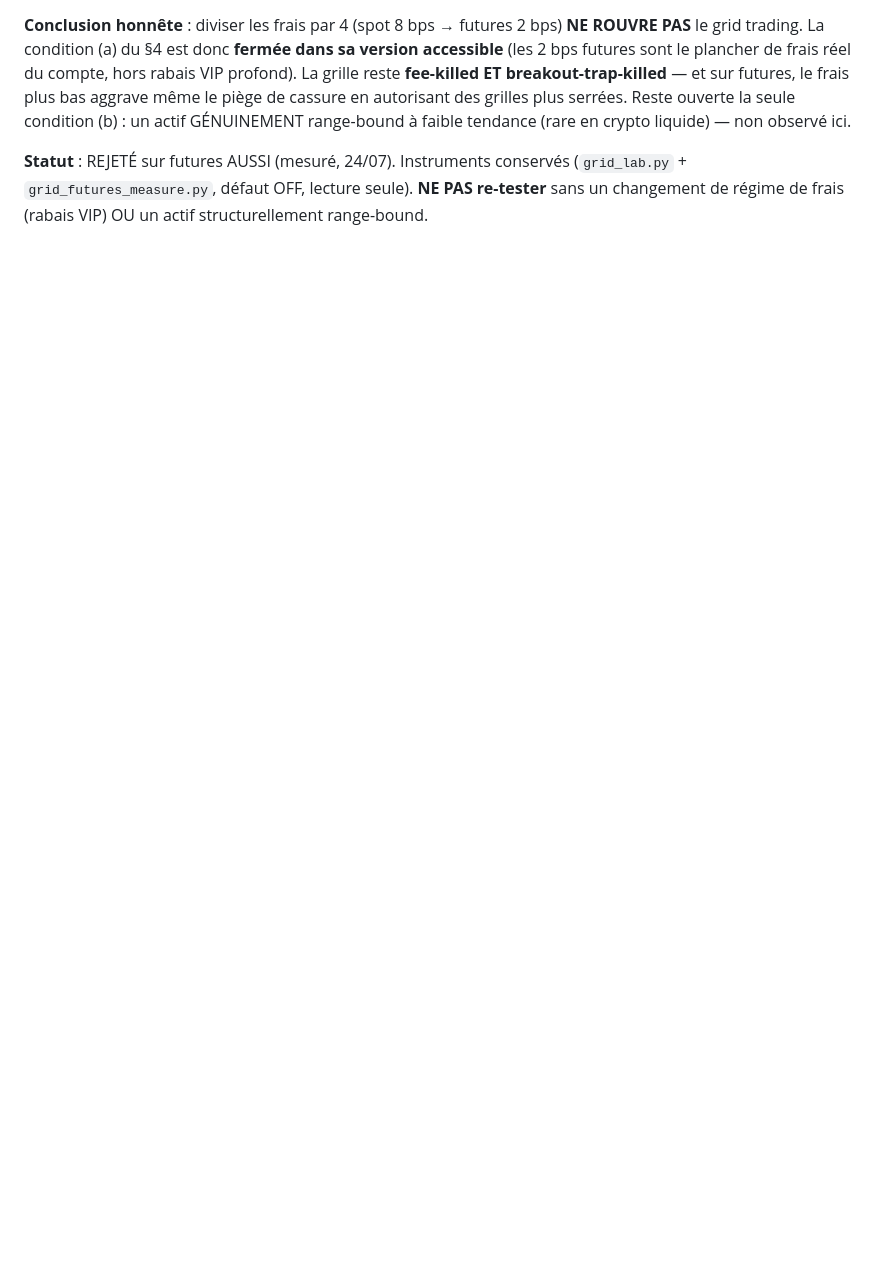
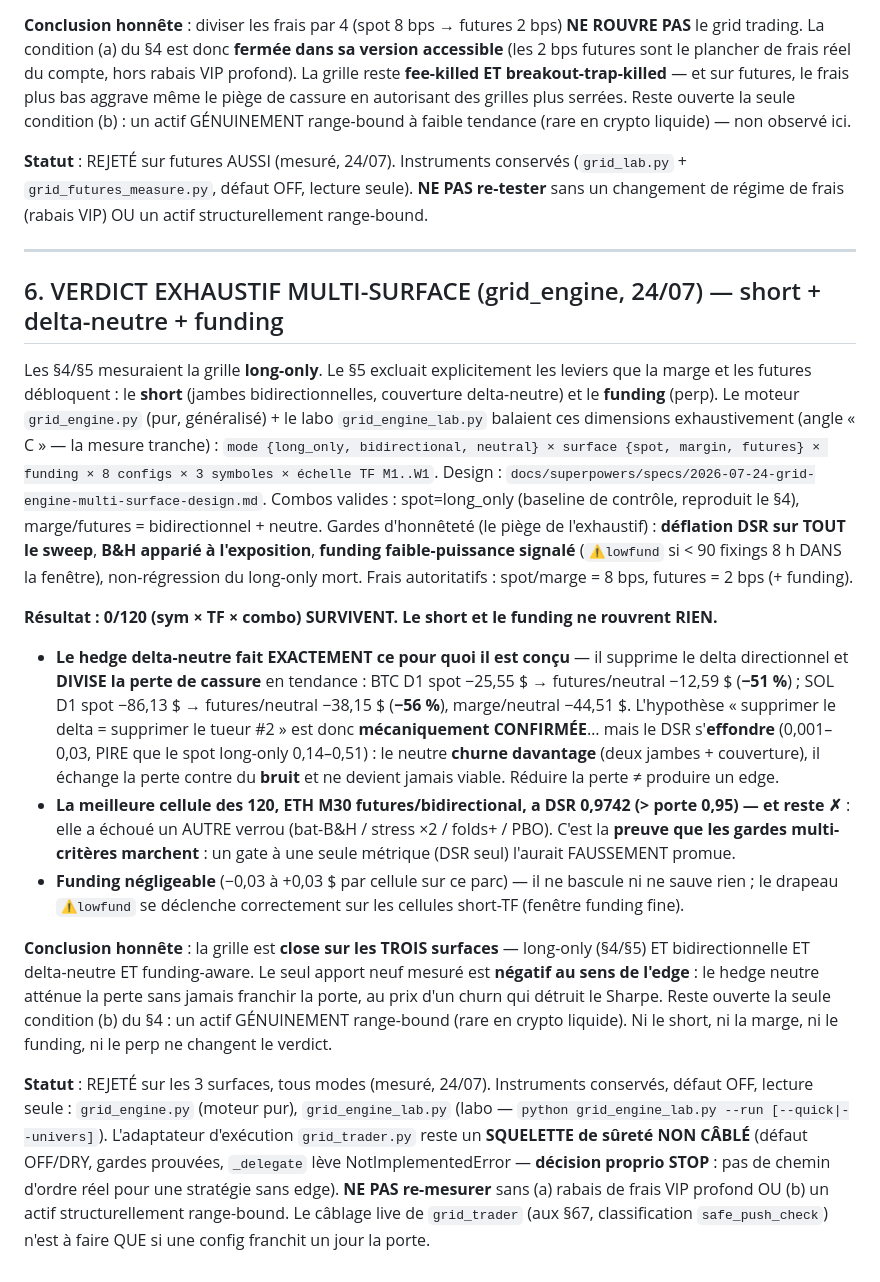
Before and after one commit to JFbubba/bitget_termux, a Markdown page: docs/GRID_STRATEGIES.md, the part around the change. Drawn GitHub-style; blank space fills up the shorter version.

Commit message:
grid_engine : §6 verdict exhaustif multi-surface (0/120) — short+neutre+funding ne rouvrent rien ; le hedge neutre divise la perte sans basculer ; gate multi-critères valide (ETH M30 DSR 0,97 mais recale)

```diff
--- a/docs/GRID_STRATEGIES.md
+++ b/docs/GRID_STRATEGIES.md
@@ -170,3 +170,47 @@ range-bound à faible tendance (rare en crypto liquide) — non observé ici.
 **Statut** : REJETÉ sur futures AUSSI (mesuré, 24/07). Instruments conservés (`grid_lab.py` +
 `grid_futures_measure.py`, défaut OFF, lecture seule). **NE PAS re-tester** sans un changement de
 régime de frais (rabais VIP) OU un actif structurellement range-bound.
+
+---
+
+## 6. VERDICT EXHAUSTIF MULTI-SURFACE (grid_engine, 24/07) — short + delta-neutre + funding
+
+Les §4/§5 mesuraient la grille **long-only**. Le §5 excluait explicitement les leviers que la marge et
+les futures débloquent : le **short** (jambes bidirectionnelles, couverture delta-neutre) et le
+**funding** (perp). Le moteur `grid_engine.py` (pur, généralisé) + le labo `grid_engine_lab.py` balaient
+ces dimensions exhaustivement (angle « C » — la mesure tranche) : `mode {long_only, bidirectional,
+neutral} × surface {spot, margin, futures} × funding × 8 configs × 3 symboles × échelle TF M1..W1`.
+Design : `docs/superpowers/specs/2026-07-24-grid-engine-multi-surface-design.md`. Combos valides :
+spot=long_only (baseline de contrôle, reproduit le §4), marge/futures = bidirectionnel + neutre.
+Gardes d'honnêteté (le piège de l'exhaustif) : **déflation DSR sur TOUT le sweep**, **B&H apparié à
+l'exposition**, **funding faible-puissance signalé** (`⚠️lowfund` si < 90 fixings 8 h DANS la fenêtre),
+non-régression du long-only mort. Frais autoritatifs : spot/marge = 8 bps, futures = 2 bps (+ funding).
+
+**Résultat : 0/120 (sym × TF × combo) SURVIVENT. Le short et le funding ne rouvrent RIEN.**
+
+- **Le hedge delta-neutre fait EXACTEMENT ce pour quoi il est conçu** — il supprime le delta directionnel
+  et **DIVISE la perte de cassure** en tendance : BTC D1 spot −25,55 $ → futures/neutral −12,59 $
+  (**−51 %**) ; SOL D1 spot −86,13 $ → futures/neutral −38,15 $ (**−56 %**), marge/neutral −44,51 $.
+  L'hypothèse « supprimer le delta = supprimer le tueur #2 » est donc **mécaniquement CONFIRMÉE**…
+  mais le DSR s'**effondre** (0,001–0,03, PIRE que le spot long-only 0,14–0,51) : le neutre **churne
+  davantage** (deux jambes + couverture), il échange la perte contre du **bruit** et ne devient jamais
+  viable. Réduire la perte ≠ produire un edge.
+- **La meilleure cellule des 120, ETH M30 futures/bidirectional, a DSR 0,9742 (> porte 0,95) — et reste
+  ✗** : elle a échoué un AUTRE verrou (bat-B&H / stress ×2 / folds+ / PBO). C'est la **preuve que les
+  gardes multi-critères marchent** : un gate à une seule métrique (DSR seul) l'aurait FAUSSEMENT promue.
+- **Funding négligeable** (−0,03 à +0,03 $ par cellule sur ce parc) — il ne bascule ni ne sauve rien ;
+  le drapeau `⚠️lowfund` se déclenche correctement sur les cellules short-TF (fenêtre funding fine).
+
+**Conclusion honnête** : la grille est **close sur les TROIS surfaces** — long-only (§4/§5) ET
+bidirectionnelle ET delta-neutre ET funding-aware. Le seul apport neuf mesuré est **négatif au sens de
+l'edge** : le hedge neutre atténue la perte sans jamais franchir la porte, au prix d'un churn qui détruit
+le Sharpe. Reste ouverte la seule condition (b) du §4 : un actif GÉNUINEMENT range-bound (rare en crypto
+liquide). Ni le short, ni la marge, ni le funding, ni le perp ne changent le verdict.
+
+**Statut** : REJETÉ sur les 3 surfaces, tous modes (mesuré, 24/07). Instruments conservés, défaut OFF,
+lecture seule : `grid_engine.py` (moteur pur), `grid_engine_lab.py` (labo — `python grid_engine_lab.py
+--run [--quick|--univers]`). L'adaptateur d'exécution `grid_trader.py` reste un **SQUELETTE de sûreté
+NON CÂBLÉ** (défaut OFF/DRY, gardes prouvées, `_delegate` lève NotImplementedError — **décision proprio
+STOP** : pas de chemin d'ordre réel pour une stratégie sans edge). **NE PAS re-mesurer** sans (a) rabais
+de frais VIP profond OU (b) un actif structurellement range-bound. Le câblage live de `grid_trader` (aux
+§67, classification `safe_push_check`) n'est à faire QUE si une config franchit un jour la porte.
```
